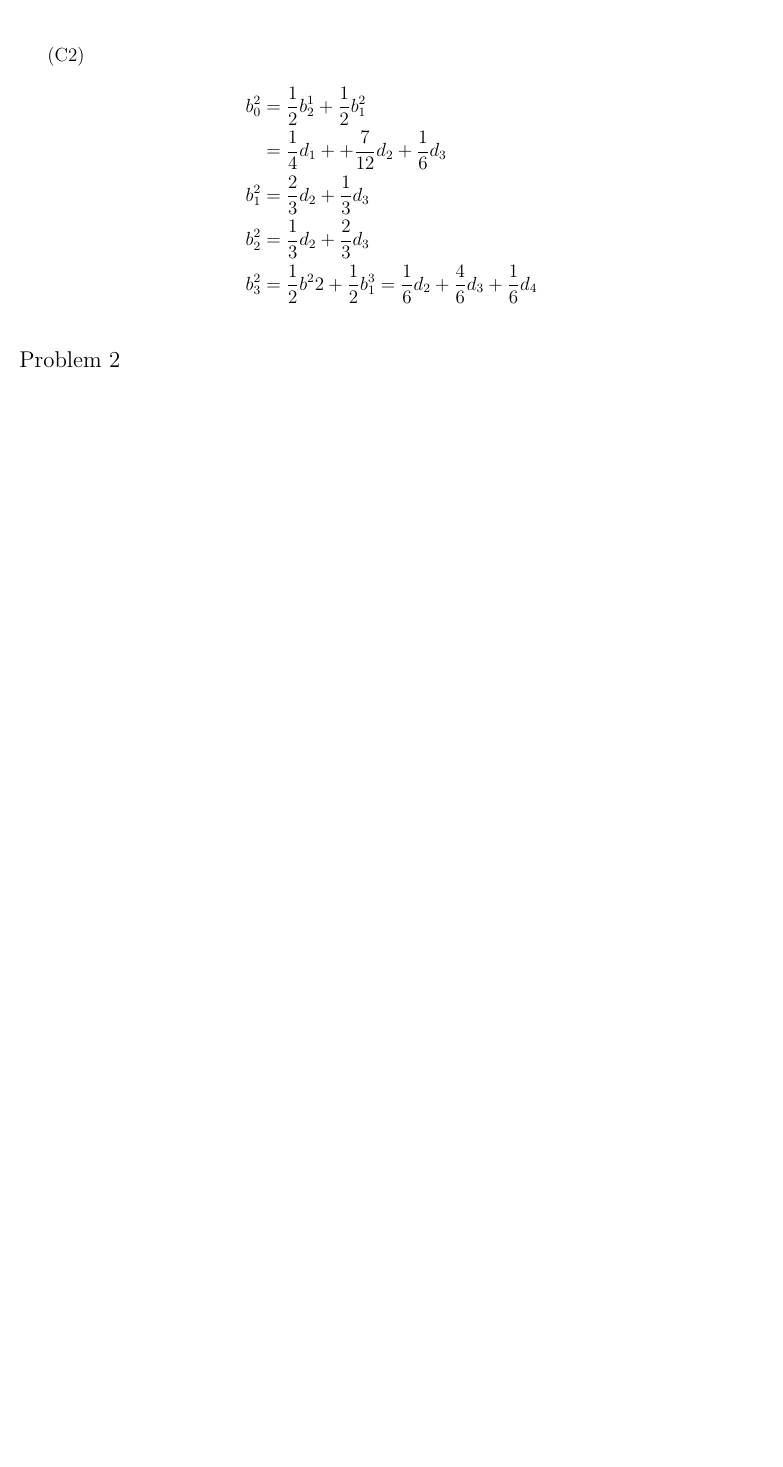
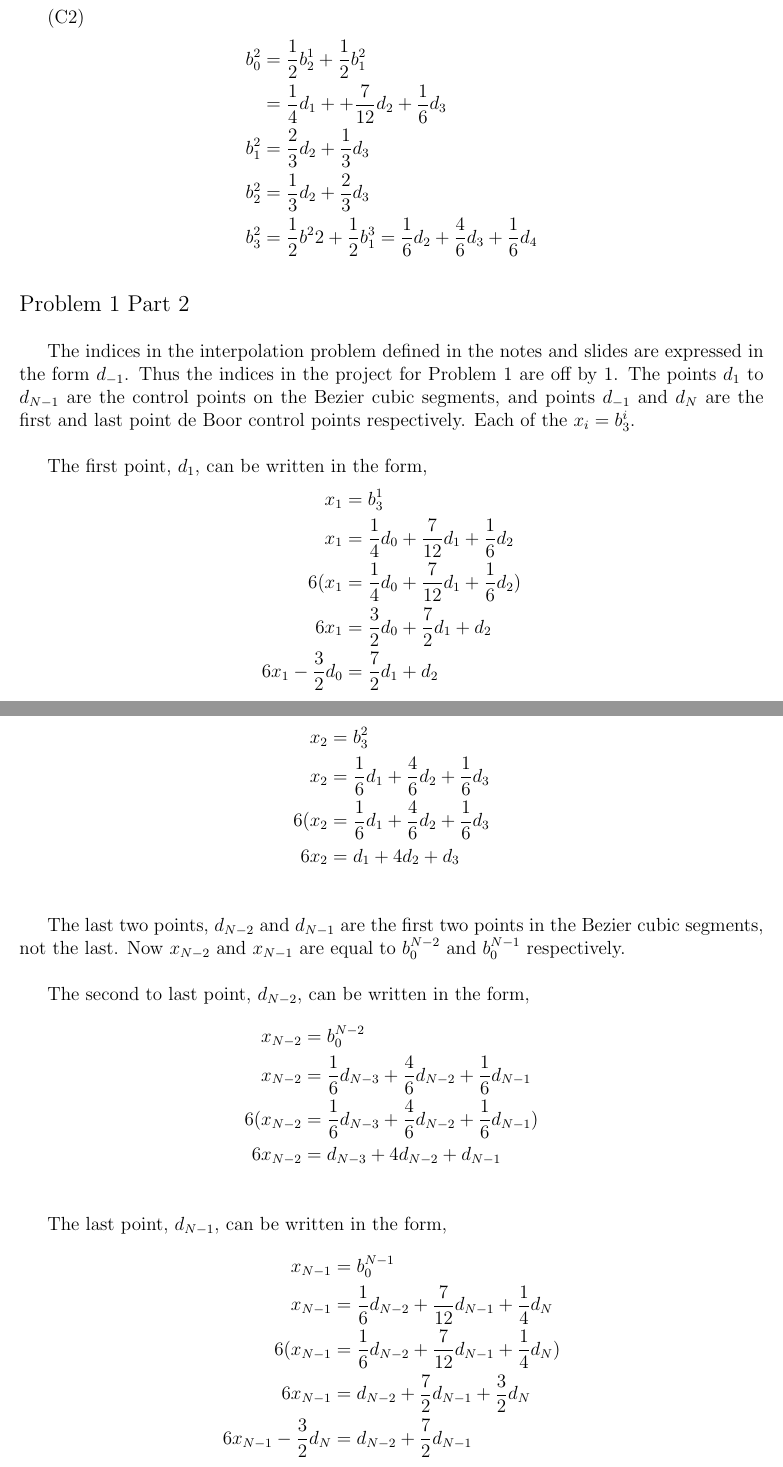
Before and after one commit to fnleech/CIS515_Project1, a LaTeX document (Question1.tex): part of page 4 of 4 before the commit and two parts of pages 4 and 5 of 5 after it, the two joined at a grey line, cut so that both start at the same text, the shorter picture padded with empty space. Compiled offline with pdfLaTeX; a LaTeX package or settings file that is missing is left out.

Commit message:
Finished Problem 1 Part 2

```diff
--- a/Question1.tex
+++ b/Question1.tex
@@ -121,6 +121,43 @@ b^{2}_{2} =&\; \frac{1}{3} d_2 + \frac{2}{3}d_3 \\
 b^{2}_{3} =&\; \frac{1}{2} b^{2}{2} + \frac{1}{2} b^{3}_{1} =\frac{1}{6}d_2 +\frac{4}{6}d_3 + \frac{1}{6}d_4 \\
 \end{align*}
 
-\noindent {\large Problem 2}\\
+\noindent {\large Problem 1 Part 2}\\
 
+The indices in the interpolation problem defined in the notes and slides are expressed in the form $d_{-1}$. Thus the indices in the project for Problem 1 are off by 1. The points $d_1$ to $d_{N-1}$ are the control points on the Bezier cubic segments, and points $d_{-1}$ and $d_{N}$ are the first and last point de Boor control points respectively. Each of the $x_i = b^{i}_{3}$. \\
+
+The first point, $d_1$, can be written in the form,
+\begin{align*}
+x_1 =&\; b^{1}_{3} \\
+x_1  =&\; \frac{1}{4}d_0 +\frac{7}{12}d_1 + \frac{1}{6}d_2 \\
+6(x_1  =&\; \frac{1}{4}d_0 +\frac{7}{12}d_1 + \frac{1}{6}d_2) \\
+6x_1  =&\;  \frac{3}{2}d_0 +\frac{7}{2}d_1 + d_2 \\
+6x_1  - \frac{3}{2}d_0  =&\; \frac{7}{2}d_1 + d_2 \\
+\end{align*}
+
+The second point, $d_2$, can be written in the form,
+\begin{align*}
+x_2 =&\; b^{2}_{3} \\
+x_2  =&\; \frac{1}{6}d_1 +\frac{4}{6}d_2 + \frac{1}{6}d_3 \\
+6(x_2  =&\; \frac{1}{6}d_1 +\frac{4}{6}d_2 + \frac{1}{6}d_3 \\
+6x_2  =&\;  d_1 + 4d_2 + d_3 \\
+\end{align*}
+
+The last two points, $d_{N-2}$ and $d_{N-1}$ are the first two points in the Bezier cubic segments, not the last. Now $x_{N-2}$ and $x_{N-1}$ are equal to $b^{N-2}_{0}$ and $b^{N-1}_{0}$ respectively.\\
+
+The second to last point, $d_{N-2}$, can be written in the form,
+\begin{align*}
+x_{N-2} =&\; b^{N-2}_{0} \\
+x_{N-2} =&\; \frac{1}{6}d_{N-3} +\frac{4}{6}d_{N-2} + \frac{1}{6}d_{N-1} \\
+6(x_{N-2} =&\; \frac{1}{6}d_{N-3} +\frac{4}{6}d_{N-2} + \frac{1}{6}d_{N-1}) \\
+6x_{N-2} =&\; d_{N-3} + 4d_{N-2} + d_{N-1} \\
+\end{align*}
+
+The last point, $d_{N-1}$, can be written in the form,
+\begin{align*}
+x_{N-1} =&\; b^{N-1}_{0} \\
+x_{N-1} =&\; \frac{1}{6}d_{N-2}+\frac{7}{12}d_{N-1} + \frac{1}{4}d_N \\
+6(x_{N-1} =&\; \frac{1}{6}d_{N-2}+\frac{7}{12}d_{N-1} + \frac{1}{4}d_N) \\
+6x_{N-1} =&\; d_{N-2}+\frac{7}{2}d_{N-1} + \frac{3}{2}d_N \\
+6x_{N-1} - \frac{3}{2}d_N =&\; d_{N-2}+\frac{7}{2}d_{N-1} \\
+\end{align*}
 \end{document}
```
Also changed, not shown: Question1.pdf, Question1.tex (2 more changed lines), 2 other files.
